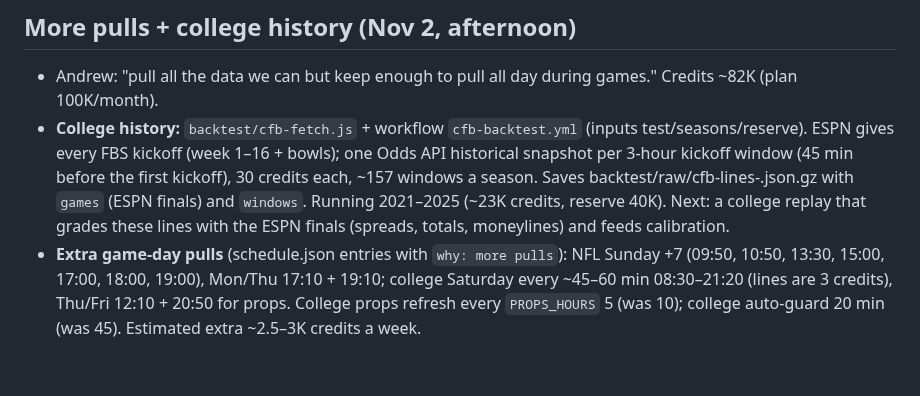
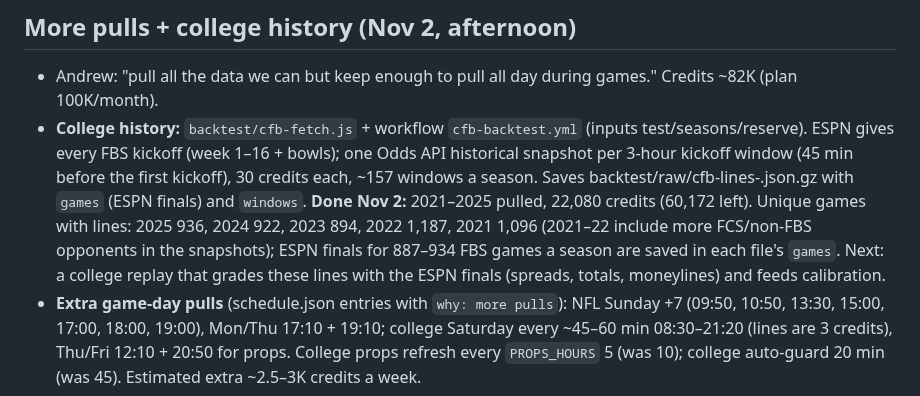
Before and after one commit to callis11/parlay-lab, a Markdown page: HANDOFF.md, the part around the change. GitHub-like rendering; blank space fills up the shorter version.

Commit message:
Handoff: college history pull finished (2021-2025)
Co-Authored-By: Claude Opus 5.5 <noreply@anthropic.com>
Claude-Session: https://claude.ai/code/session_01HYeaEYfGDFNTsaX6kQRGX1

```diff
--- a/HANDOFF.md
+++ b/HANDOFF.md
@@ -91,7 +91,7 @@ Check credits first: run the backtest workflow in test mode (`-f "inputs[test]=t
 
 ## More pulls + college history (Nov 2, afternoon)
 - Andrew: "pull all the data we can but keep enough to pull all day during games." Credits ~82K (plan 100K/month).
-- **College history:** `backtest/cfb-fetch.js` + workflow `cfb-backtest.yml` (inputs test/seasons/reserve). ESPN gives every FBS kickoff (week 1–16 + bowls); one Odds API historical snapshot per 3-hour kickoff window (45 min before the first kickoff), 30 credits each, ~157 windows a season. Saves backtest/raw/cfb-lines-<season>.json.gz with `games` (ESPN finals) and `windows`. Running 2021–2025 (~23K credits, reserve 40K). Next: a college replay that grades these lines with the ESPN finals (spreads, totals, moneylines) and feeds calibration.
+- **College history:** `backtest/cfb-fetch.js` + workflow `cfb-backtest.yml` (inputs test/seasons/reserve). ESPN gives every FBS kickoff (week 1–16 + bowls); one Odds API historical snapshot per 3-hour kickoff window (45 min before the first kickoff), 30 credits each, ~157 windows a season. Saves backtest/raw/cfb-lines-<season>.json.gz with `games` (ESPN finals) and `windows`. **Done Nov 2:** 2021–2025 pulled, 22,080 credits (60,172 left). Unique games with lines: 2025 936, 2024 922, 2023 894, 2022 1,187, 2021 1,096 (2021–22 include more FCS/non-FBS opponents in the snapshots); ESPN finals for 887–934 FBS games a season are saved in each file's `games`. Next: a college replay that grades these lines with the ESPN finals (spreads, totals, moneylines) and feeds calibration.
 - **Extra game-day pulls** (schedule.json entries with `why: more pulls`): NFL Sunday +7 (09:50, 10:50, 13:30, 15:00, 17:00, 18:00, 19:00), Mon/Thu 17:10 + 19:10; college Saturday every ~45–60 min 08:30–21:20 (lines are 3 credits), Thu/Fri 12:10 + 20:50 for props. College props refresh every `PROPS_HOURS` 5 (was 10); college auto-guard 20 min (was 45). Estimated extra ~2.5–3K credits a week.
 
 ## Custom domain: parlaylabs.net (Andrew bought it on Cloudflare, Nov 2)
```
